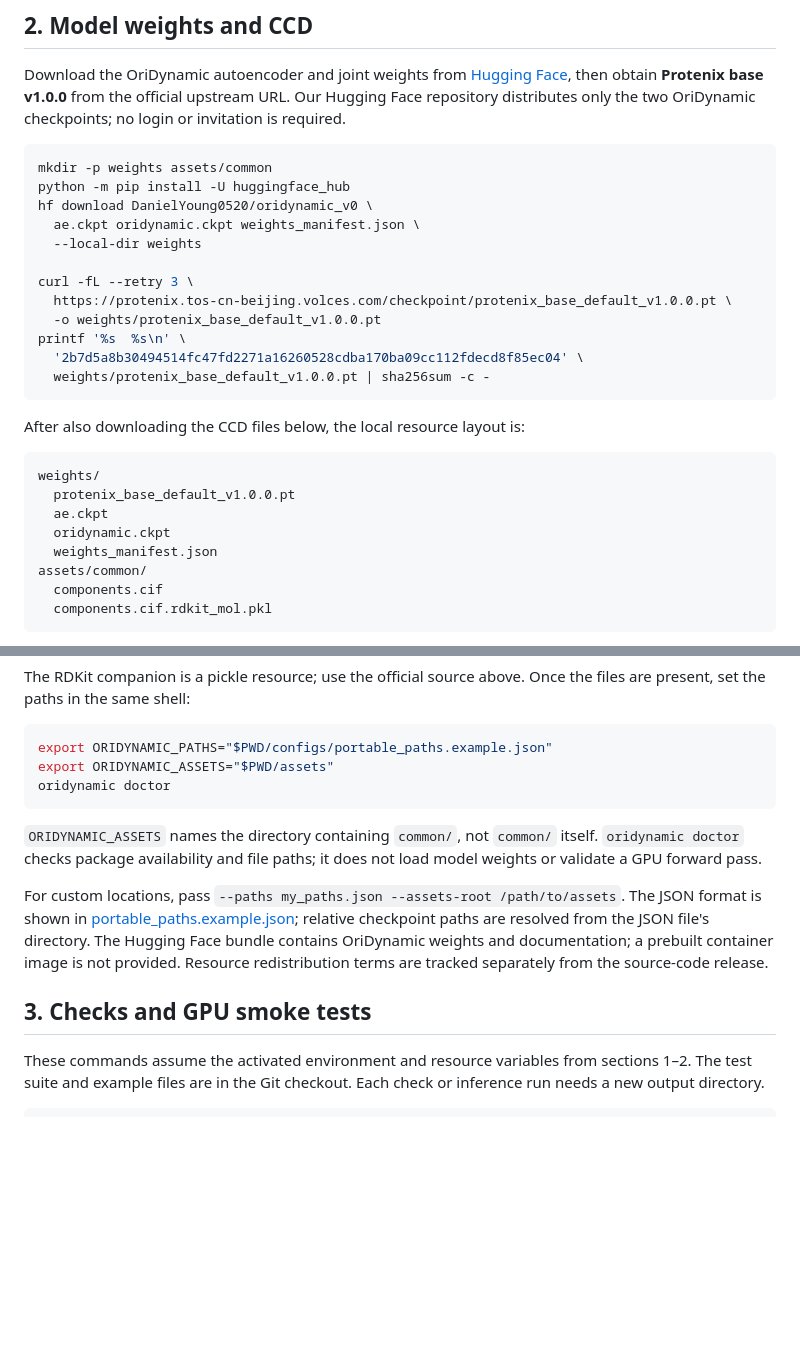
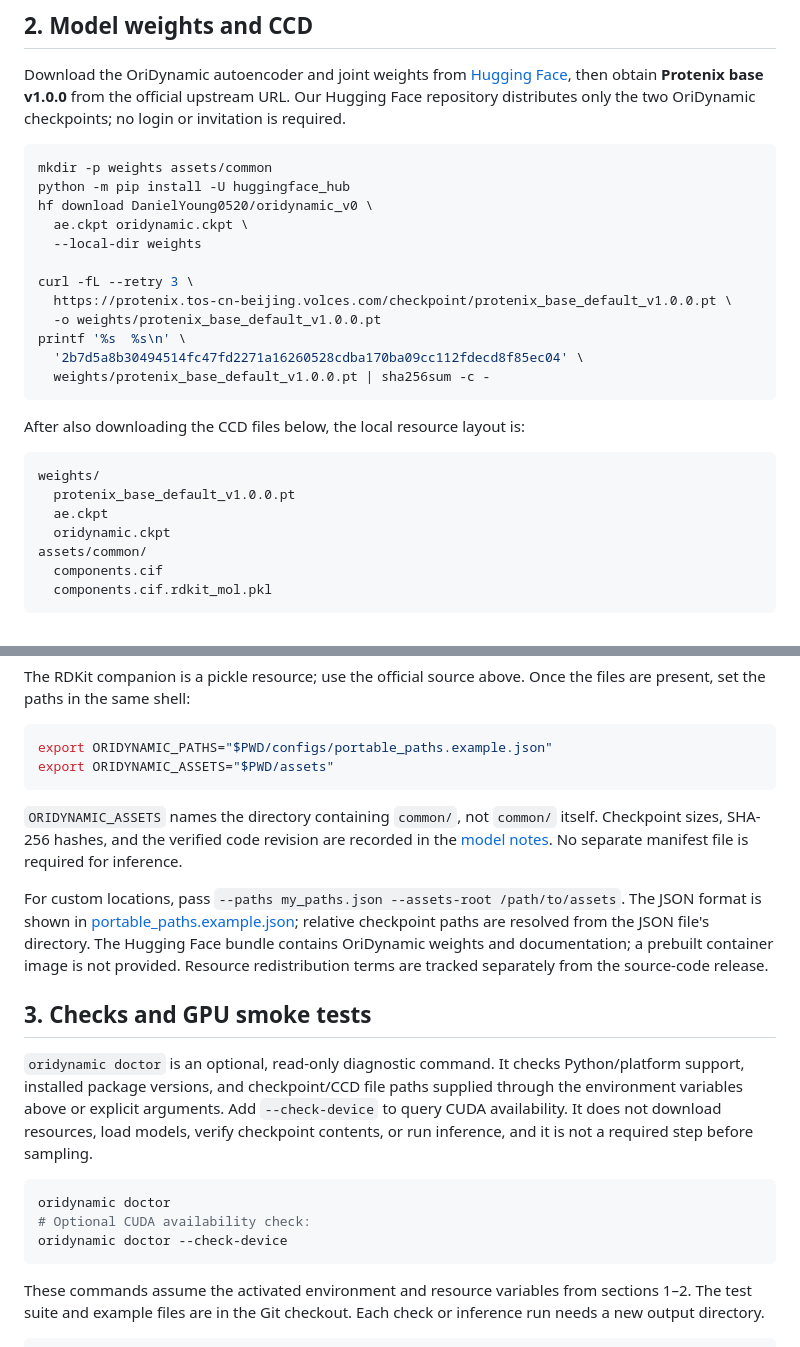
Before and after one commit to JiahaoYoung0520/oridynamic_test_alpha, a Markdown page: INSTALL.md, 2 parts joined by grey strips. Drawn GitHub-style; blank space fills up the shorter version.

````diff
--- a/INSTALL.md
+++ b/INSTALL.md
@@ -58,7 +58,7 @@ Download the OriDynamic autoencoder and joint weights from [Hugging Face](https:
 mkdir -p weights assets/common
 python -m pip install -U huggingface_hub
 hf download DanielYoung0520/oridynamic_v0 \
-  ae.ckpt oridynamic.ckpt weights_manifest.json \
+  ae.ckpt oridynamic.ckpt \
   --local-dir weights
 
 curl -fL --retry 3 \
@@ -76,7 +76,6 @@ weights/
   protenix_base_default_v1.0.0.pt
   ae.ckpt
   oridynamic.ckpt
-  weights_manifest.json
 assets/common/
   components.cif
   components.cif.rdkit_mol.pkl
@@ -102,14 +101,21 @@ The RDKit companion is a pickle resource; use the official source above. Once th
 ```bash
 export ORIDYNAMIC_PATHS="$PWD/configs/portable_paths.example.json"
 export ORIDYNAMIC_ASSETS="$PWD/assets"
-oridynamic doctor
 ```
 
-`ORIDYNAMIC_ASSETS` names the directory containing `common/`, not `common/` itself. `oridynamic doctor` checks package availability and file paths; it does not load model weights or validate a GPU forward pass.
+`ORIDYNAMIC_ASSETS` names the directory containing `common/`, not `common/` itself. Checkpoint sizes, SHA-256 hashes, and the verified code revision are recorded in the [model notes](docs/model_card.md#checkpoint-identity). No separate manifest file is required for inference.
 
 For custom locations, pass `--paths my_paths.json --assets-root /path/to/assets`. The JSON format is shown in [portable_paths.example.json](configs/portable_paths.example.json); relative checkpoint paths are resolved from the JSON file's directory. The Hugging Face bundle contains OriDynamic weights and documentation; a prebuilt container image is not provided. Resource redistribution terms are tracked separately from the source-code release.
 
 ## 3. Checks and GPU smoke tests
+
+`oridynamic doctor` is an optional, read-only diagnostic command. It checks Python/platform support, installed package versions, and checkpoint/CCD file paths supplied through the environment variables above or explicit arguments. Add `--check-device` to query CUDA availability. It does not download resources, load models, verify checkpoint contents, or run inference, and it is not a required step before sampling.
+
+```bash
+oridynamic doctor
+# Optional CUDA availability check:
+oridynamic doctor --check-device
+```
 
 These commands assume the activated environment and resource variables from sections 1–2. The test suite and example files are in the Git checkout. Each check or inference run needs a new output directory.
 
````
Also changed, not shown: README.md (+2 -3 lines), docs/model_card.md (+17 -2 lines).
